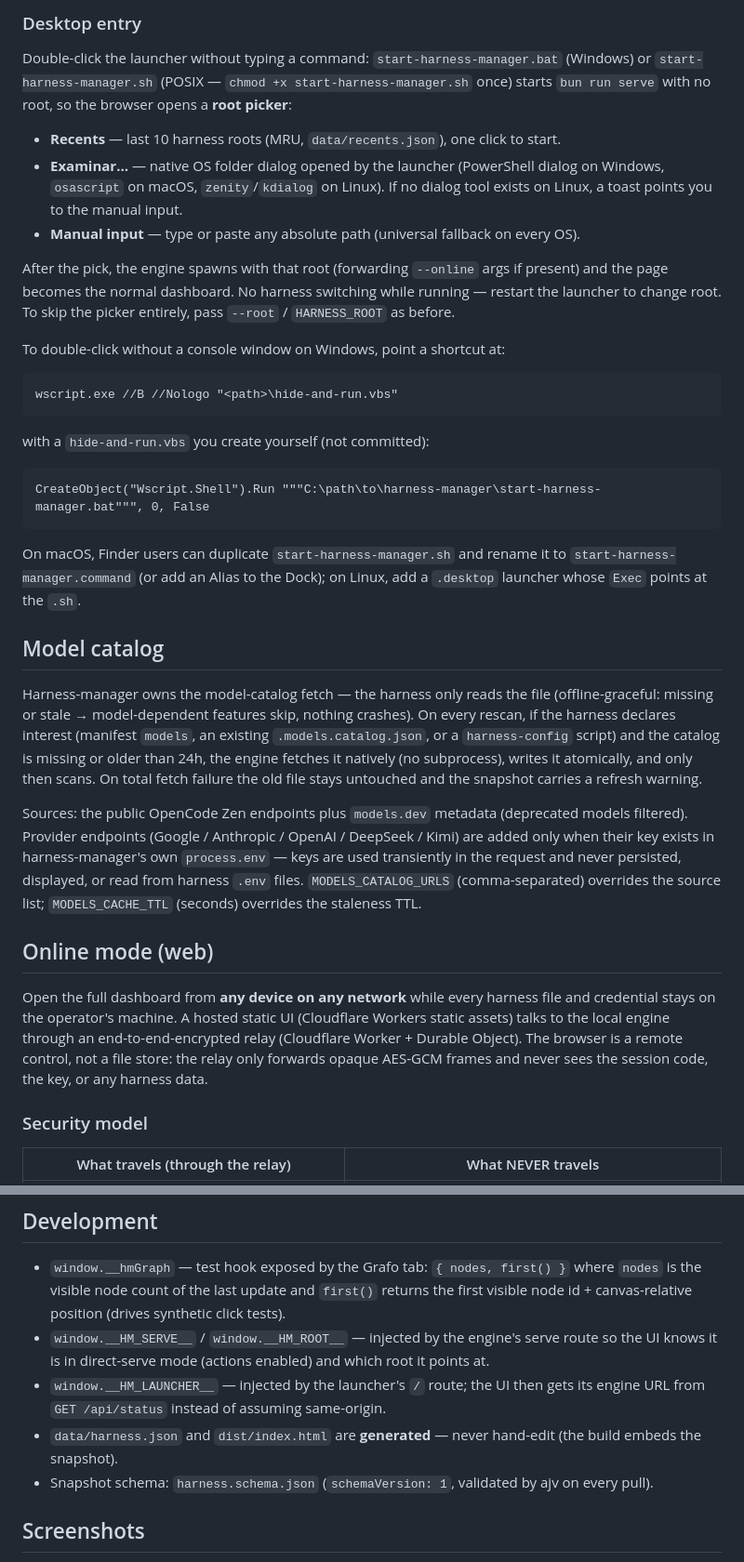
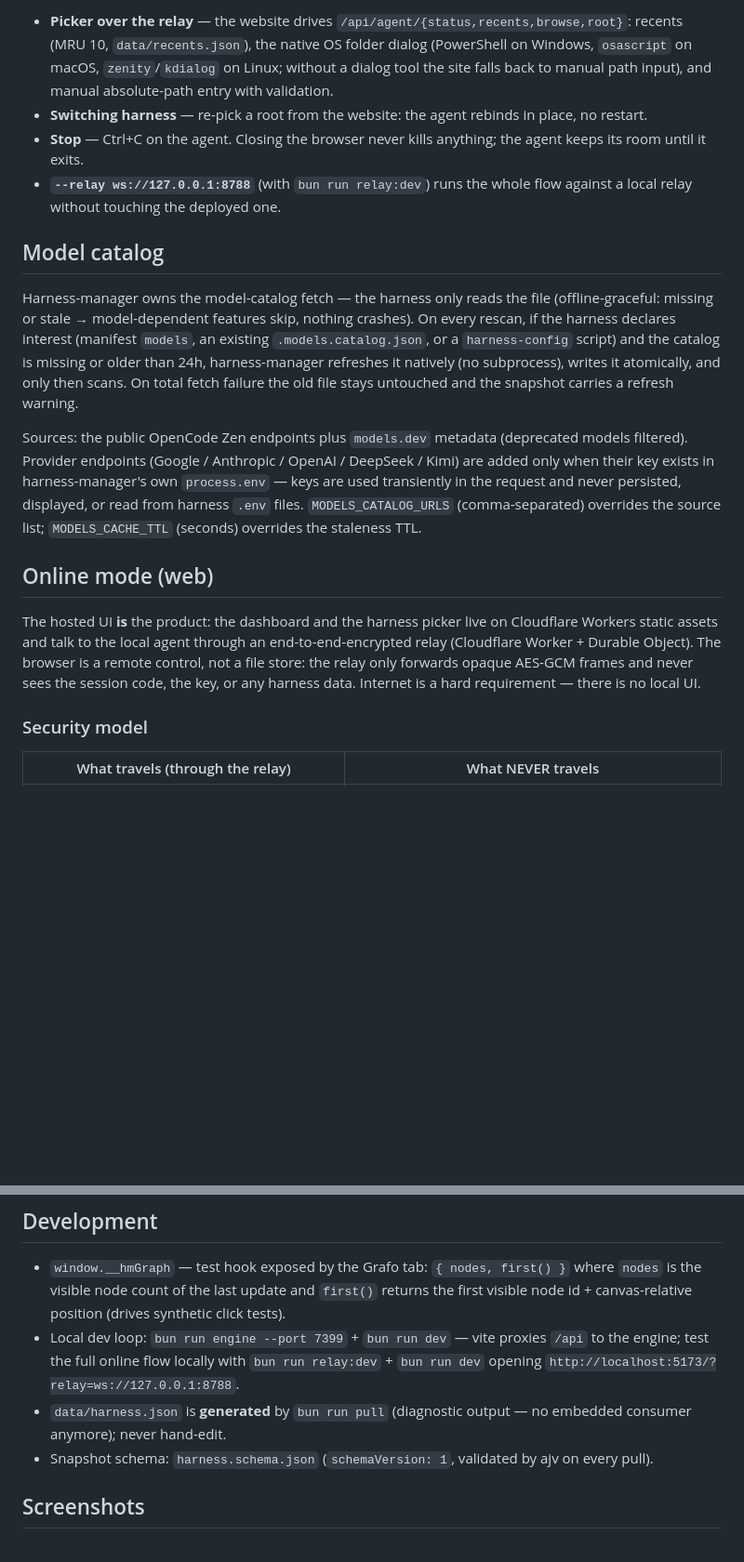
Before and after one commit to Lucas-Nahuel-Pinto/harness-manager, a Markdown page: README.md, 2 parts joined by grey strips. Shown at 93% size. GitHub-like rendering; blank space fills up the shorter version.

````diff
--- a/README.md
+++ b/README.md
@@ -48,36 +42,17 @@ Scan root resolution: `--root <path>` flag → `HARNESS_ROOT` env var → curren
-### Desktop entry
-
-Double-click the launcher without typing a command: `start-harness-manager.bat` (Windows) or `start-harness-manager.sh` (POSIX — `chmod +x start-harness-manager.sh` once) starts `bun run serve` with no root, so the browser opens a **root picker**:
-
-- **Recents** — last 10 harness roots (MRU, `data/recents.json`), one click to start.
-- **Examinar…** — native OS folder dialog opened by the launcher (PowerShell dialog on Windows, `osascript` on macOS, `zenity`/`kdialog` on Linux). If no dialog tool exists on Linux, a toast points you to the manual input.
-- **Manual input** — type or paste any absolute path (universal fallback on every OS).
-
-After the pick, the engine spawns with that root (forwarding `--online` args if present) and the page becomes the normal dashboard. No harness switching while running — restart the launcher to change root. To skip the picker entirely, pass `--root` / `HARNESS_ROOT` as before.
-
-To double-click without a console window on Windows, point a shortcut at:
-
-```
-wscript.exe //B //Nologo "<path>\hide-and-run.vbs"
-```
-
-with a `hide-and-run.vbs` you create yourself (not committed):
-
-```vbs
-CreateObject("Wscript.Shell").Run """C:\path\to\harness-manager\start-harness-manager.bat""", 0, False
-```
-
-On macOS, Finder users can duplicate `start-harness-manager.sh` and rename it to `start-harness-manager.command` (or add an Alias to the Dock); on Linux, add a `.desktop` launcher whose `Exec` points at the `.sh`.
+- **Picker over the relay** — the website drives `/api/agent/{status,recents,browse,root}`: recents (MRU 10, `data/recents.json`), the native OS folder dialog (PowerShell on Windows, `osascript` on macOS, `zenity`/`kdialog` on Linux; without a dialog tool the site falls back to manual path input), and manual absolute-path entry with validation.
+- **Switching harness** — re-pick a root from the website: the agent rebinds in place, no restart.
+- **Stop** — Ctrl+C on the agent. Closing the browser never kills anything; the agent keeps its room until it exits.
+- **`--relay ws://127.0.0.1:8788`** (with `bun run relay:dev`) runs the whole flow against a local relay without touching the deployed one.
 
 ## Model catalog
 
-Harness-manager owns the model-catalog fetch — the harness only reads the file (offline-graceful: missing or stale → model-dependent features skip, nothing crashes). On every rescan, if the harness declares interest (manifest `models`, an existing `.models.catalog.json`, or a `harness-config` script) and the catalog is missing or older than 24h, the engine fetches it natively (no subprocess), writes it atomically, and only then scans. On total fetch failure the old file stays untouched and the snapshot carries a refresh warning.
+Harness-manager owns the model-catalog fetch — the harness only reads the file (offline-graceful: missing or stale → model-dependent features skip, nothing crashes). On every rescan, if the harness declares interest (manifest `models`, an existing `.models.catalog.json`, or a `harness-config` script) and the catalog is missing or older than 24h, harness-manager refreshes it natively (no subprocess), writes it atomically, and only then scans. On total fetch failure the old file stays untouched and the snapshot carries a refresh warning.
 
 Sources: the public OpenCode Zen endpoints plus `models.dev` metadata (deprecated models filtered). Provider endpoints (Google / Anthropic / OpenAI / DeepSeek / Kimi) are added only when their key exists in harness-manager's own `process.env` — keys are used transiently in the request and never persisted, displayed, or read from harness `.env` files. `MODELS_CATALOG_URLS` (comma-separated) overrides the source list; `MODELS_CACHE_TTL` (seconds) overrides the staleness TTL.
 
 ## Online mode (web)
 
-Open the full dashboard from **any device on any network** while every harness file and credential stays on the operator's machine. A hosted static UI (Cloudflare Workers static assets) talks to the local engine through an end-to-end-encrypted relay (Cloudflare Worker + Durable Object). The browser is a remote control, not a file store: the relay only forwards opaque AES-GCM frames and never sees the session code, the key, or any harness data.
+The hosted UI **is** the product: the dashboard and the harness picker live on Cloudflare Workers static assets and talk to the local agent through an end-to-end-encrypted relay (Cloudflare Worker + Durable Object). The browser is a remote control, not a file store: the relay only forwards opaque AES-GCM frames and never sees the session code, the key, or any harness data. Internet is a hard requirement — there is no local UI.
 
 ### Security model
 
@@ -155,9 +128,8 @@ Toggling an MCP writes `"enabled": false` (opencode semantics) into `opencode.js
 ## Development
 
 - `window.__hmGraph` — test hook exposed by the Grafo tab: `{ nodes, first() }` where `nodes` is the visible node count of the last update and `first()` returns the first visible node id + canvas-relative position (drives synthetic click tests).
-- `window.__HM_SERVE__` / `window.__HM_ROOT__` — injected by the engine's serve route so the UI knows it is in direct-serve mode (actions enabled) and which root it points at.
-- `window.__HM_LAUNCHER__` — injected by the launcher's `/` route; the UI then gets its engine URL from `GET /api/status` instead of assuming same-origin.
-- `data/harness.json` and `dist/index.html` are **generated** — never hand-edit (the build embeds the snapshot).
+- Local dev loop: `bun run engine --port 7399` + `bun run dev` — vite proxies `/api` to the engine; test the full online flow locally with `bun run relay:dev` + `bun run dev` opening `http://localhost:5173/?relay=ws://127.0.0.1:8788`.
+- `data/harness.json` is **generated** by `bun run pull` (diagnostic output — no embedded consumer anymore); never hand-edit.
 - Snapshot schema: `harness.schema.json` (`schemaVersion: 1`, validated by ajv on every pull).
 
 ## Screenshots
````
Also changed, not shown: other parts of README.md (+27 -34 lines), docs/acceptance.md (+45 -46 lines), 1 other file.
